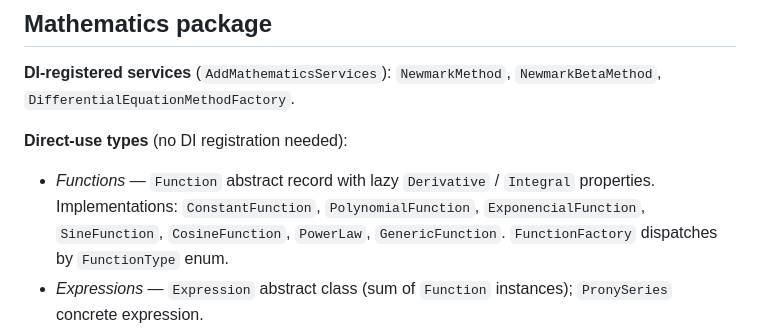
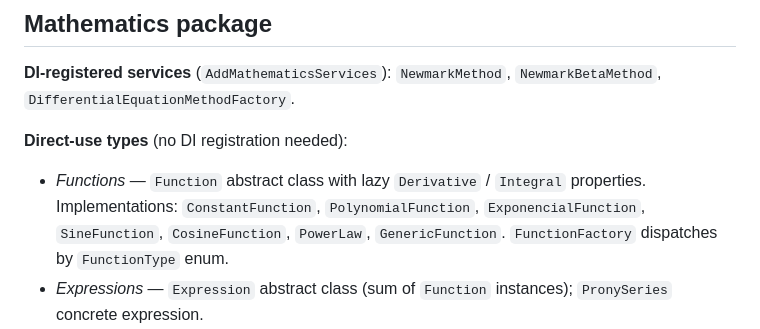
Before and after one commit to mellosilveira/Tools, a Markdown page: CLAUDE.md, the part around the change. GitHub-like rendering.

```diff
--- a/CLAUDE.md
+++ b/CLAUDE.md
@@ -178,7 +178,7 @@ Inside `MelloSilveiraTools.Plugins/Application/Operations/Plugins/`:
 
 **Direct-use types** (no DI registration needed):
 
-- *Functions* — `Function` abstract record with lazy `Derivative` / `Integral` properties. Implementations: `ConstantFunction`, `PolynomialFunction`, `ExponencialFunction`, `SineFunction`, `CosineFunction`, `PowerLaw`, `GenericFunction`. `FunctionFactory` dispatches by `FunctionType` enum.
+- *Functions* — `Function` abstract class with lazy `Derivative` / `Integral` properties. Implementations: `ConstantFunction`, `PolynomialFunction`, `ExponencialFunction`, `SineFunction`, `CosineFunction`, `PowerLaw`, `GenericFunction`. `FunctionFactory` dispatches by `FunctionType` enum.
 - *Expressions* — `Expression` abstract class (sum of `Function` instances); `PronySeries` concrete expression.
 - *Numerical methods* — `SimpsonRuleIntegration` (`IIntegration`); `Derivative` (`IDerivative`); `BisectionMethod`, `BrentMethod`, `RootFinding`, `StepByStepMethod` (all `IRootFinding`).
 - *Statistics* — `IStatisticsCalculator` / `StatisticsCalculator`.
```
Also changed, not shown: CHANGELOG.md (+1 -1 lines), 1 other file.
